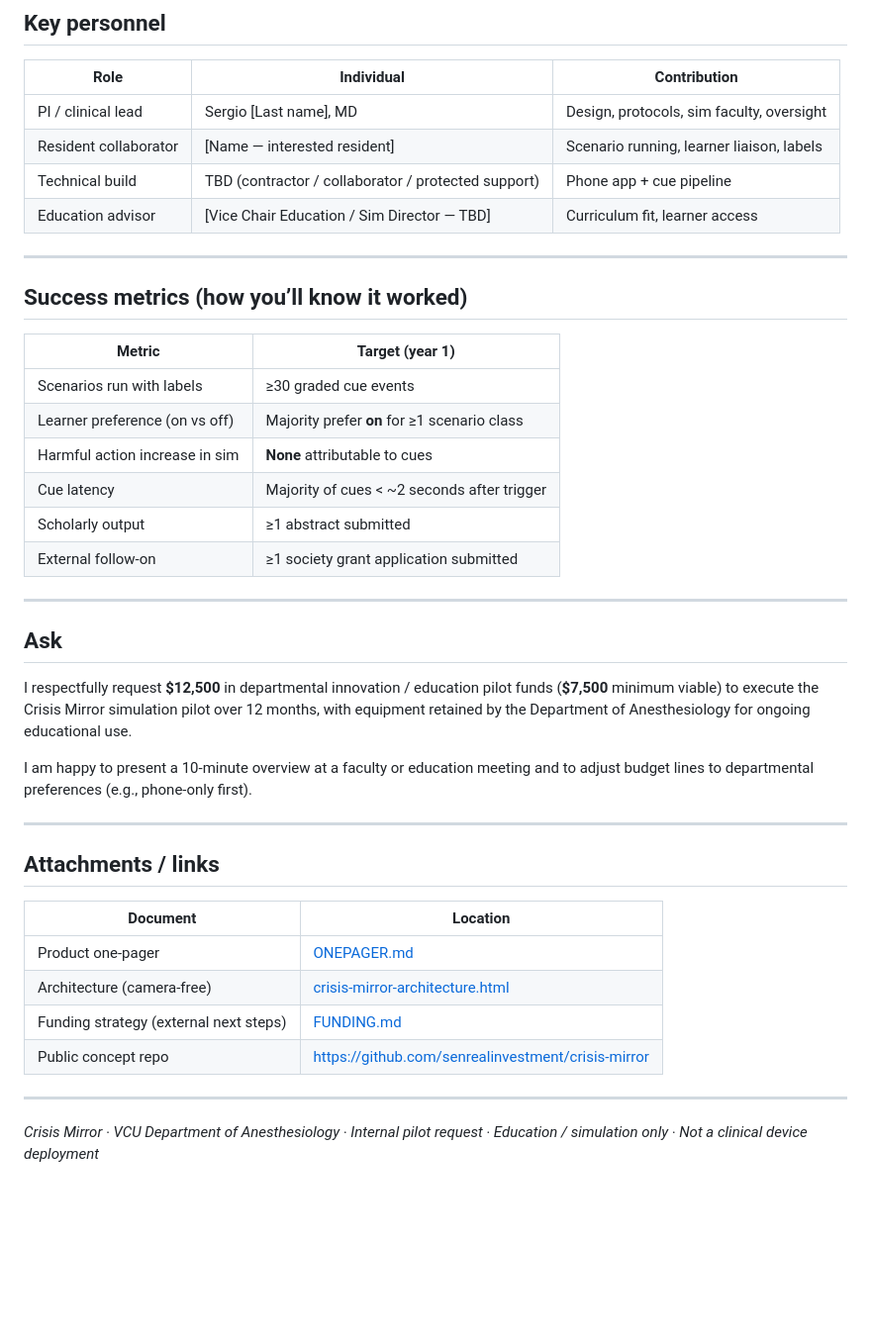
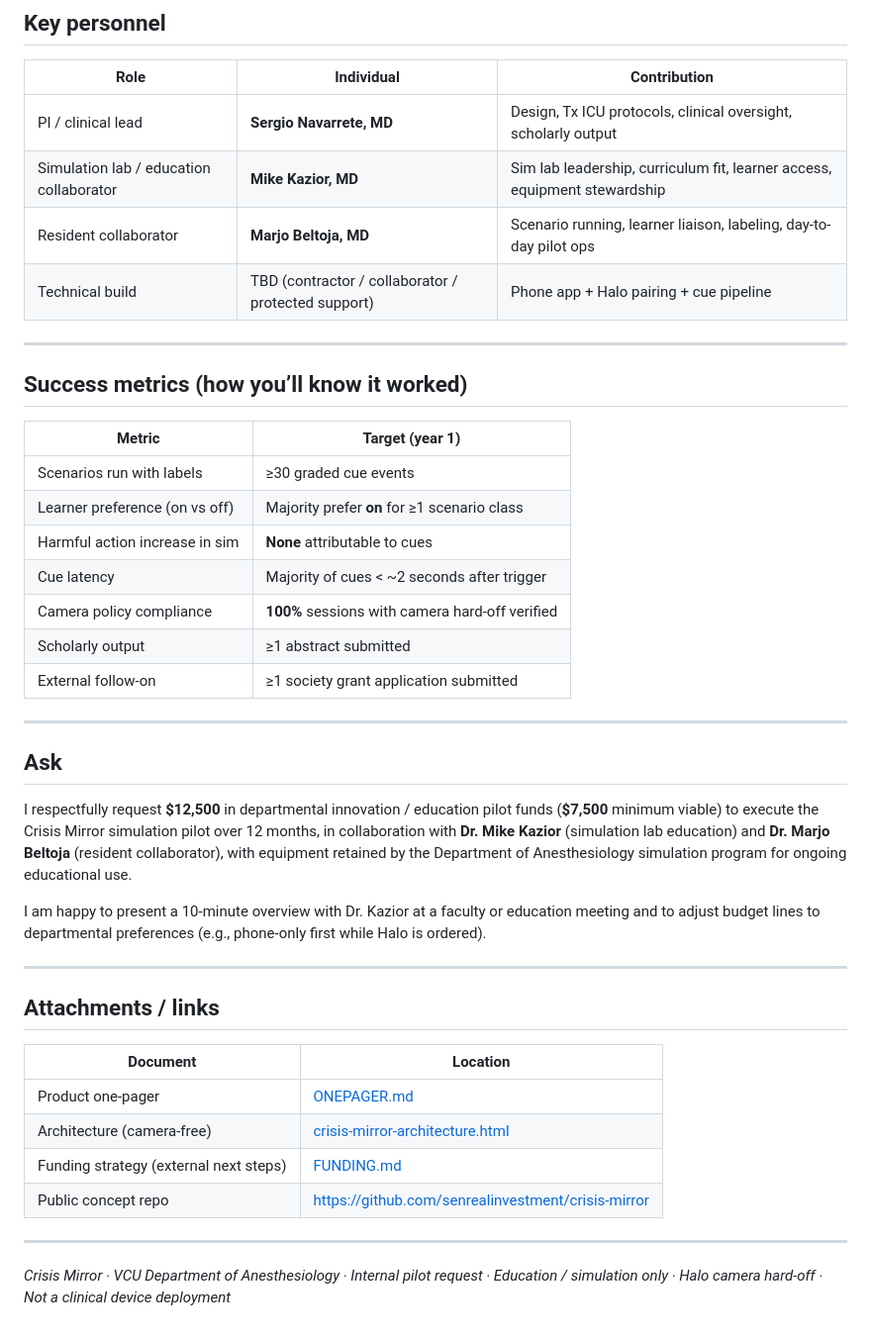
Before and after one commit to senrealinvestment/crisis-mirror, a Markdown page: VCU-ANESTHESIOLOGY-FUNDS-REQUEST.md, the part around one of its changes. Shown at 99% size. GitHub-like rendering; blank space fills up the shorter version.

```diff
--- a/VCU-ANESTHESIOLOGY-FUNDS-REQUEST.md
+++ b/VCU-ANESTHESIOLOGY-FUNDS-REQUEST.md
@@ -135,10 +138,10 @@ This is intentionally **not** a request for a full research center or commercial
 
 | Role | Individual | Contribution |
 |------|------------|--------------|
-| PI / clinical lead | Sergio [Last name], MD | Design, protocols, sim faculty, oversight |
-| Resident collaborator | [Name — interested resident] | Scenario running, learner liaison, labels |
-| Technical build | TBD (contractor / collaborator / protected support) | Phone app + cue pipeline |
-| Education advisor | [Vice Chair Education / Sim Director — TBD] | Curriculum fit, learner access |
+| PI / clinical lead | **Sergio Navarrete, MD** | Design, Tx ICU protocols, clinical oversight, scholarly output |
+| Simulation lab / education collaborator | **Mike Kazior, MD** | Sim lab leadership, curriculum fit, learner access, equipment stewardship |
+| Resident collaborator | **Marjo Beltoja, MD** | Scenario running, learner liaison, labeling, day-to-day pilot ops |
+| Technical build | TBD (contractor / collaborator / protected support) | Phone app + Halo pairing + cue pipeline |
 
 ---
 
@@ -150,6 +153,7 @@ This is intentionally **not** a request for a full research center or commercial
 | Learner preference (on vs off) | Majority prefer **on** for ≥1 scenario class |
 | Harmful action increase in sim | **None** attributable to cues |
 | Cue latency | Majority of cues &lt; ~2 seconds after trigger |
+| Camera policy compliance | **100%** sessions with camera hard-off verified |
 | Scholarly output | ≥1 abstract submitted |
 | External follow-on | ≥1 society grant application submitted |
 
@@ -157,9 +161,9 @@ This is intentionally **not** a request for a full research center or commercial
 
 ## Ask
 
-I respectfully request **$12,500** in departmental innovation / education pilot funds (**$7,500** minimum viable) to execute the Crisis Mirror simulation pilot over 12 months, with equipment retained by the Department of Anesthesiology for ongoing educational use.
+I respectfully request **$12,500** in departmental innovation / education pilot funds (**$7,500** minimum viable) to execute the Crisis Mirror simulation pilot over 12 months, in collaboration with **Dr. Mike Kazior** (simulation lab education) and **Dr. Marjo Beltoja** (resident collaborator), with equipment retained by the Department of Anesthesiology simulation program for ongoing educational use.
 
-I am happy to present a 10-minute overview at a faculty or education meeting and to adjust budget lines to departmental preferences (e.g., phone-only first).
+I am happy to present a 10-minute overview with Dr. Kazior at a faculty or education meeting and to adjust budget lines to departmental preferences (e.g., phone-only first while Halo is ordered).
 
 ---
 
@@ -174,4 +178,4 @@ I am happy to present a 10-minute overview at a faculty or education meeting and
 
 ---
 
-*Crisis Mirror · VCU Department of Anesthesiology · Internal pilot request · Education / simulation only · Not a clinical device deployment*
+*Crisis Mirror · VCU Department of Anesthesiology · Internal pilot request · Education / simulation only · Halo camera hard-off · Not a clinical device deployment*
```
Also changed, not shown: other parts of VCU-ANESTHESIOLOGY-FUNDS-REQUEST.md (+34 -31 lines).
